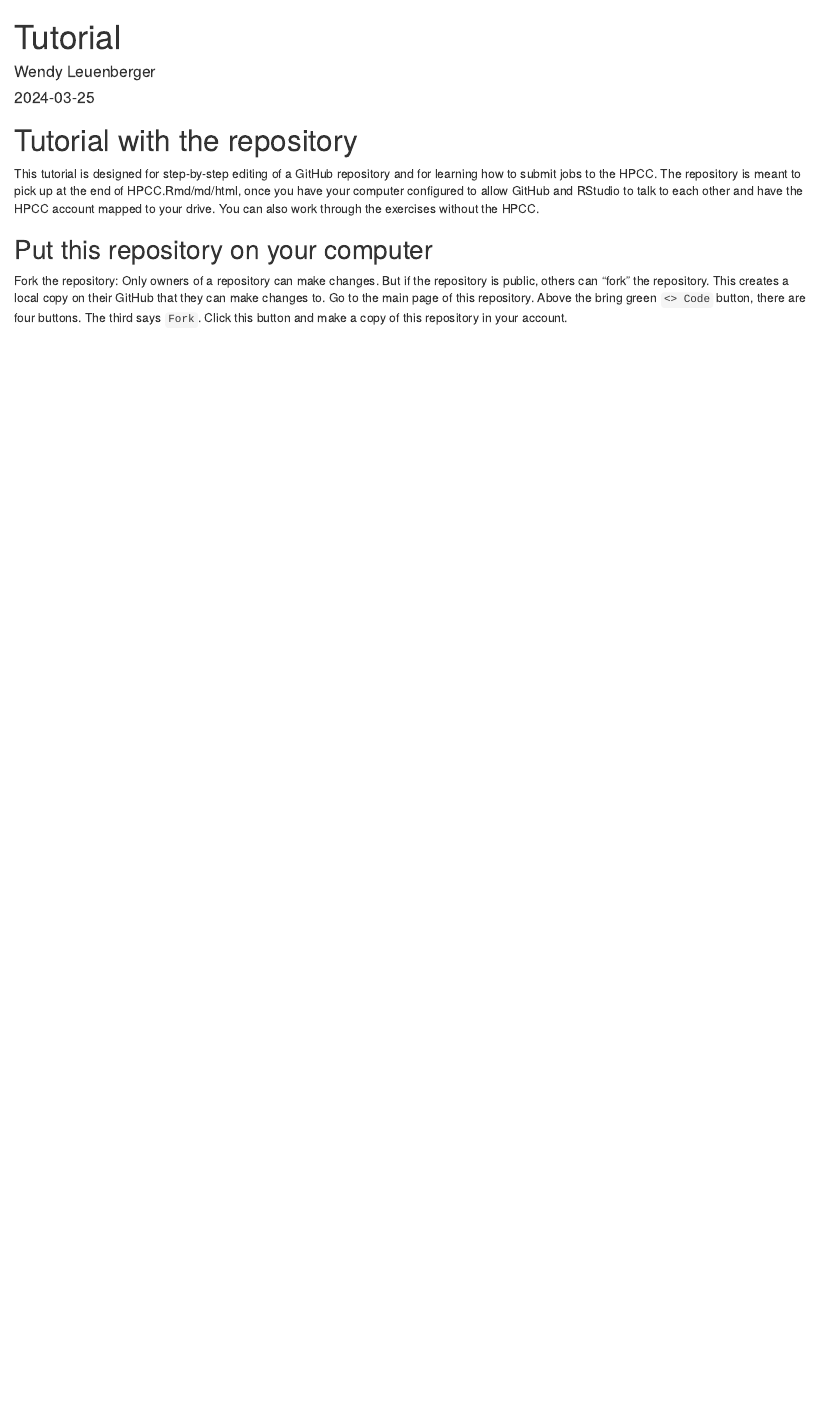
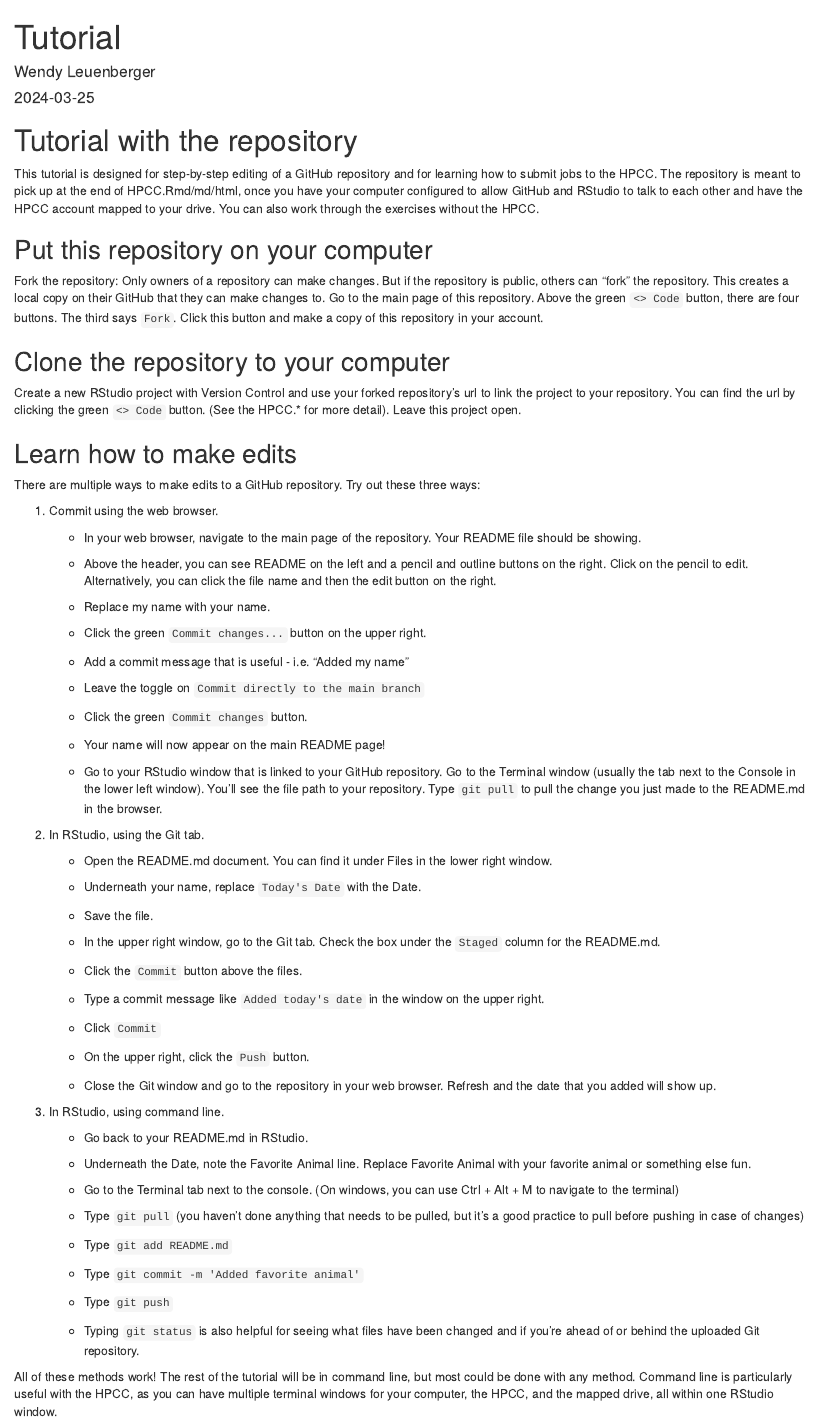
Before and after one commit to wleuenberger/GitHub_HPCC_Tutorial, an R Markdown document (Tutorial/Tutorial.Rmd): the page in a window 1100 px wide, from its top. Rendered offline with R 4.5, knitr and Pandoc, with nearby package versions.

Commit message:
Tutorial - all three ways of committing changes

```diff
--- a/Tutorial/Tutorial.Rmd
+++ b/Tutorial/Tutorial.Rmd
@@ -13,4 +13,72 @@
 
 ## Put this repository on your computer
 
-Fork the repository: Only owners of a repository can make changes. But if the repository is public, others can "fork" the repository. This creates a local copy on their GitHub that they can make changes to. Go to the main page of this repository. Above the bring green `<> Code` button, there are four buttons. The third says `Fork`. Click this button and make a copy of this repository in your account.
+Fork the repository: Only owners of a repository can make changes. But if the repository is public, others can "fork" the repository. This creates a local copy on their GitHub that they can make changes to. Go to the main page of this repository. Above the green `<> Code` button, there are four buttons. The third says `Fork`. Click this button and make a copy of this repository in your account.
+
+## Clone the repository to your computer
+
+Create a new RStudio project with Version Control and use your forked repository's url to link the project to your repository. You can find the url by clicking the green  `<> Code` button. (See the HPCC.* for more detail). Leave this project open.
+
+## Learn how to make edits
+
+There are multiple ways to make edits to a GitHub repository. Try out these three ways:
+
+1. Commit using the web browser.
+
+    - In your web browser, navigate to the main page of the repository. Your README file should be showing.
+
+    - Above the header, you can see README on the left and a pencil and outline buttons on the right. Click on the pencil to edit. Alternatively, you can click the file name and then the edit button on the right.
+
+    - Replace my name with your name.
+
+    - Click the green `Commit changes...` button on the upper right.
+
+    - Add a commit message that is useful - i.e. "Added my name"
+
+    - Leave the toggle on `Commit directly to the main branch`
+
+    - Click the green `Commit changes` button.
+
+    - Your name will now appear on the main README page!
+
+    - Go to your RStudio window that is linked to your GitHub repository. Go to the Terminal window (usually the tab next to the Console in the lower left window). You'll see the file path to your repository. Type `git pull` to pull the change you just made to the README.md in the browser.
+
+2. In RStudio, using the Git tab.
+
+    - Open the README.md document. You can find it under Files in the lower right window.
+
+    - Underneath your name, replace `Today's Date` with the Date.
+
+    - Save the file.
+
+    - In the upper right window, go to the Git tab. Check the box under the `Staged` column for the README.md.
+
+    - Click the `Commit` button above the files.
+
+    - Type a commit message like `Added today's date` in the window on the upper right.
+
+    - Click `Commit`
+
+    - On the upper right, click the `Push` button.
+
+    - Close the Git window and go to the repository in your web browser. Refresh and the date that you added will show up.
+
+3. In RStudio, using command line.
+
+    - Go back to your README.md in RStudio.
+
+    - Underneath the Date, note the Favorite Animal line. Replace Favorite Animal with your favorite animal or something else fun.
+
+    - Go to the Terminal tab next to the console. (On windows, you can use Ctrl + Alt + M to navigate to the terminal)
+
+    - Type `git pull` (you haven't done anything that needs to be pulled, but it's a good practice to pull before pushing in case of changes)
+
+    - Type `git add README.md`
+
+    - Type `git commit -m 'Added favorite animal'`
+
+    - Type `git push`
+
+    - Typing `git status` is also helpful for seeing what files have been changed and if you're ahead of or behind the uploaded Git repository.
+
+All of these methods work! The rest of the tutorial will be in command line, but most could be done with any method. Command line is particularly useful with the HPCC, as you can have multiple terminal windows for your computer, the HPCC, and the mapped drive, all within one RStudio window.
```
Also changed, not shown: Tutorial/Tutorial.html, Tutorial/Tutorial.md.
